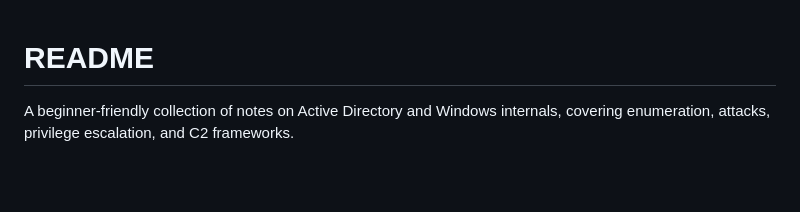
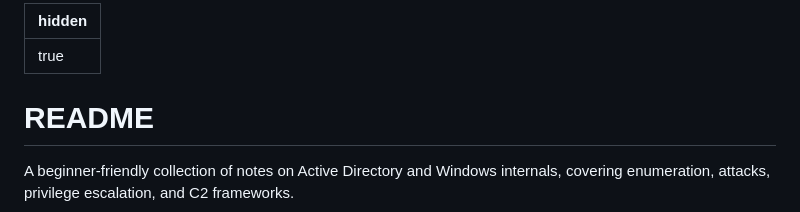
Before and after one commit to JJTHOMPSON0/Active_Directory, a Markdown page: README.md, the part around the change. Drawn GitHub-style; blank space fills up the shorter version.

Commit message:
GITBOOK-3: change request with no subject merged in GitBook

```diff
--- a/README.md
+++ b/README.md
@@ -1,3 +1,7 @@
+---
+hidden: true
+---
+
 # README
 
 A beginner-friendly collection of notes on Active Directory and Windows internals, covering enumeration, attacks, privilege escalation, and C2 frameworks.
```
